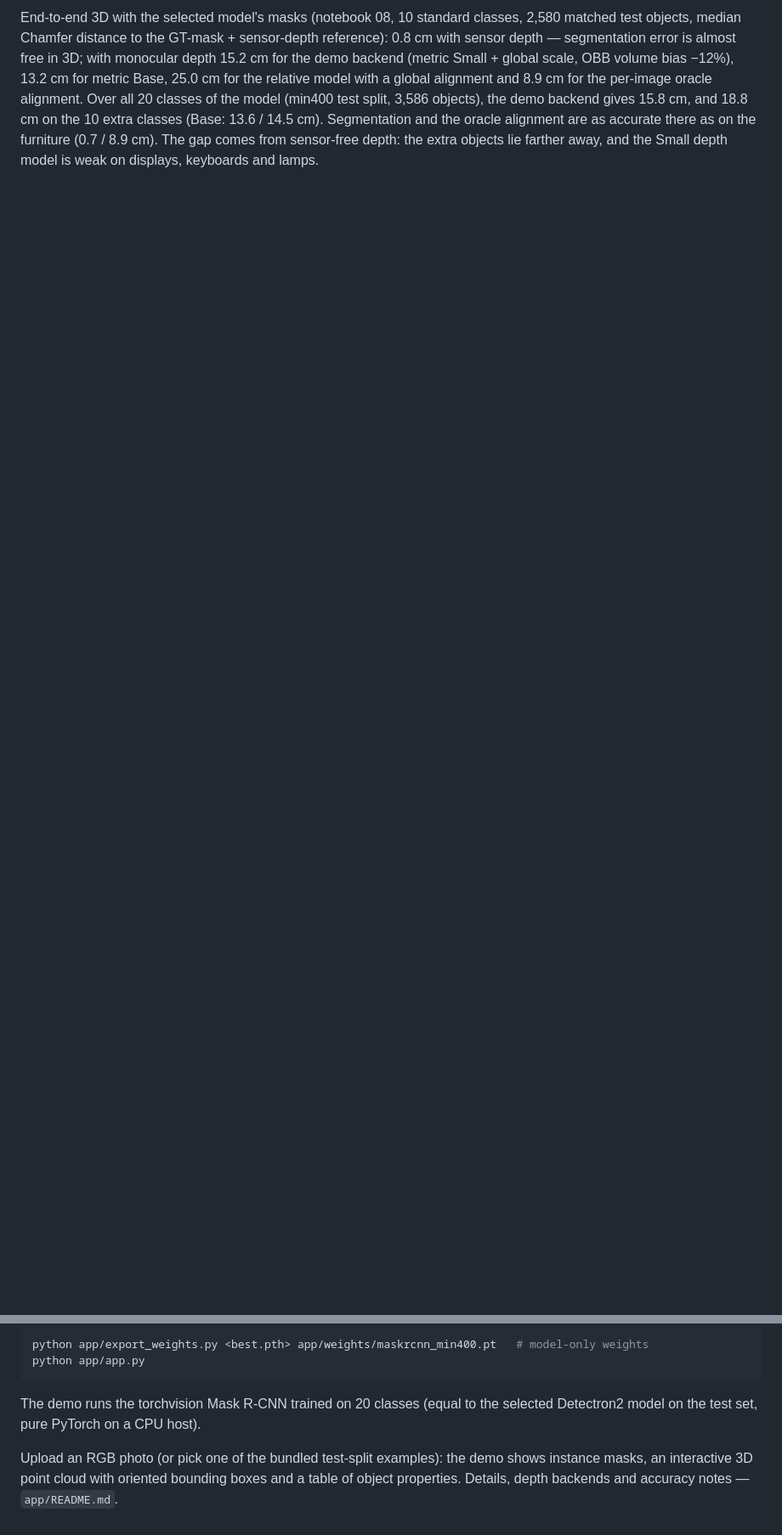
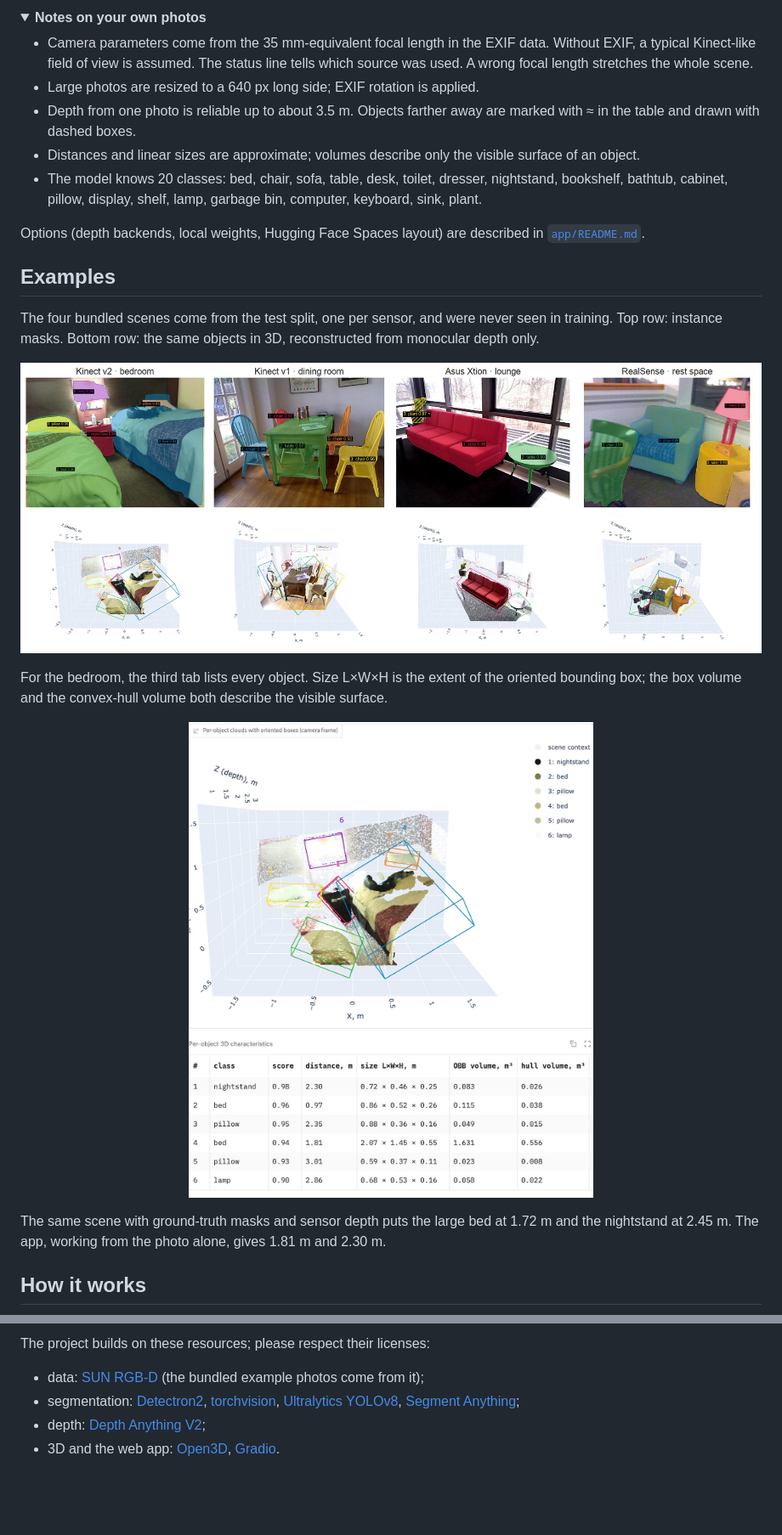
Before and after one commit to PolinaSushko/Object-segmentation-using-a-two-stage-Mask-R-CNN-model, a Markdown page: README.md, 2 parts joined by grey strips. Shown at 85% size. Rendered like a GitHub page; pictures changed too: docs/images/demo_3d_table.jpg (added), docs/images/examples.jpg (added); folded sections open; blank space fills up the shorter version.

Commit message:
README: quick start, examples gallery, results; demo downloads weights from the v1.0 release

````diff
--- a/README.md
+++ b/README.md
@@ -55,12 +61,44 @@ with one global scale constant — AbsRel 0.233, δ<1.25 0.766 against sensor de
 
-End-to-end 3D with the selected model's masks (notebook 08, 10 standard classes, 2,580
-matched test objects, median Chamfer distance to the GT-mask + sensor-depth reference): 0.8 cm
-with sensor depth — segmentation error is almost free in 3D; with monocular depth
-15.2 cm for the demo backend (metric Small + global scale, OBB volume bias −12%),
-13.2 cm for metric Base, 25.0 cm for the relative model with a global alignment and
-8.9 cm for the per-image oracle alignment. Over all 20 classes of the model
-(min400 test split, 3,586 objects), the demo backend gives 15.8 cm, and 18.8 cm on
-the 10 extra classes (Base: 13.6 / 14.5 cm). Segmentation and the oracle
-alignment are as accurate there as on the furniture (0.7 / 8.9 cm). The gap comes
-from sensor-free depth: the extra objects lie farther away, and the Small depth
-model is weak on displays, keyboards and lamps.
+<details>
+<summary><b>Notes on your own photos</b></summary>
+
+- Camera parameters come from the 35 mm-equivalent focal length in the EXIF data.
+  Without EXIF, a typical Kinect-like field of view is assumed. The status line
+  tells which source was used. A wrong focal length stretches the whole scene.
+- Large photos are resized to a 640 px long side; EXIF rotation is applied.
+- Depth from one photo is reliable up to about 3.5 m. Objects farther away are
+  marked with ≈ in the table and drawn with dashed boxes.
+- Distances and linear sizes are approximate; volumes describe only the visible
+  surface of an object.
+- The model knows 20 classes: bed, chair, sofa, table, desk, toilet, dresser,
+  nightstand, bookshelf, bathtub, cabinet, pillow, display, shelf, lamp,
+  garbage bin, computer, keyboard, sink, plant.
+
+Options (depth backends, local weights, Hugging Face Spaces layout) are described
+in [`app/README.md`](app/README.md).
+</details>
+
+## Examples
+
+The four bundled scenes come from the test split, one per sensor, and were never
+seen in training. Top row: instance masks. Bottom row: the same objects in 3D,
+reconstructed from monocular depth only.
+
+<p align="center">
+  <img src="docs/images/examples.jpg" width="100%" alt="Instance masks and 3D views of the four example scenes">
+</p>
+
+For the bedroom, the third tab lists every object. Size L×W×H is the extent of
+the oriented bounding box; the box volume and the convex-hull volume both
+describe the visible surface.
+
+<p align="center">
+  <img src="docs/images/demo_3d_table.jpg" width="650" alt="3D view and the table of object characteristics">
+</p>
+
+The same scene with ground-truth masks and sensor depth puts the large bed at
+1.72 m and the nightstand at 2.45 m. The app, working from the photo alone,
+gives 1.81 m and 2.30 m.
+
+## How it works
+
@@ -147,13 +255,6 @@ python utils/evaluate_predictions.py --gt notebooks/outputs/splits/instances_tes
 
-```bash
-python app/export_weights.py <best.pth> app/weights/maskrcnn_min400.pt   # model-only weights
-python app/app.py
-```
-
-The demo runs the torchvision Mask R-CNN trained on 20 classes (equal to the
-selected Detectron2 model on the test set, pure PyTorch on a CPU host).
-
-Upload an RGB photo (or pick one of the bundled test-split examples): the demo
-shows instance masks, an interactive 3D point cloud with oriented bounding boxes
-and a table of object properties. Details, depth backends and accuracy notes —
-`app/README.md`.
+The project builds on these resources; please respect their licenses:
+- data: [SUN RGB-D](https://rgbd.cs.princeton.edu/) (the bundled example photos come from it);
+- segmentation: [Detectron2](https://github.com/facebookresearch/detectron2), [torchvision](https://github.com/pytorch/vision), [Ultralytics YOLOv8](https://github.com/ultralytics/ultralytics), [Segment Anything](https://github.com/facebookresearch/segment-anything);
+- depth: [Depth Anything V2](https://github.com/DepthAnything/Depth-Anything-V2);
+- 3D and the web app: [Open3D](https://www.open3d.org/), [Gradio](https://www.gradio.app/).
````
Also changed, not shown: other parts of README.md (+158 -82 lines), app/README.md (+13 -3 lines), docs/images/demo_ui.jpg (added), 2 other files.
